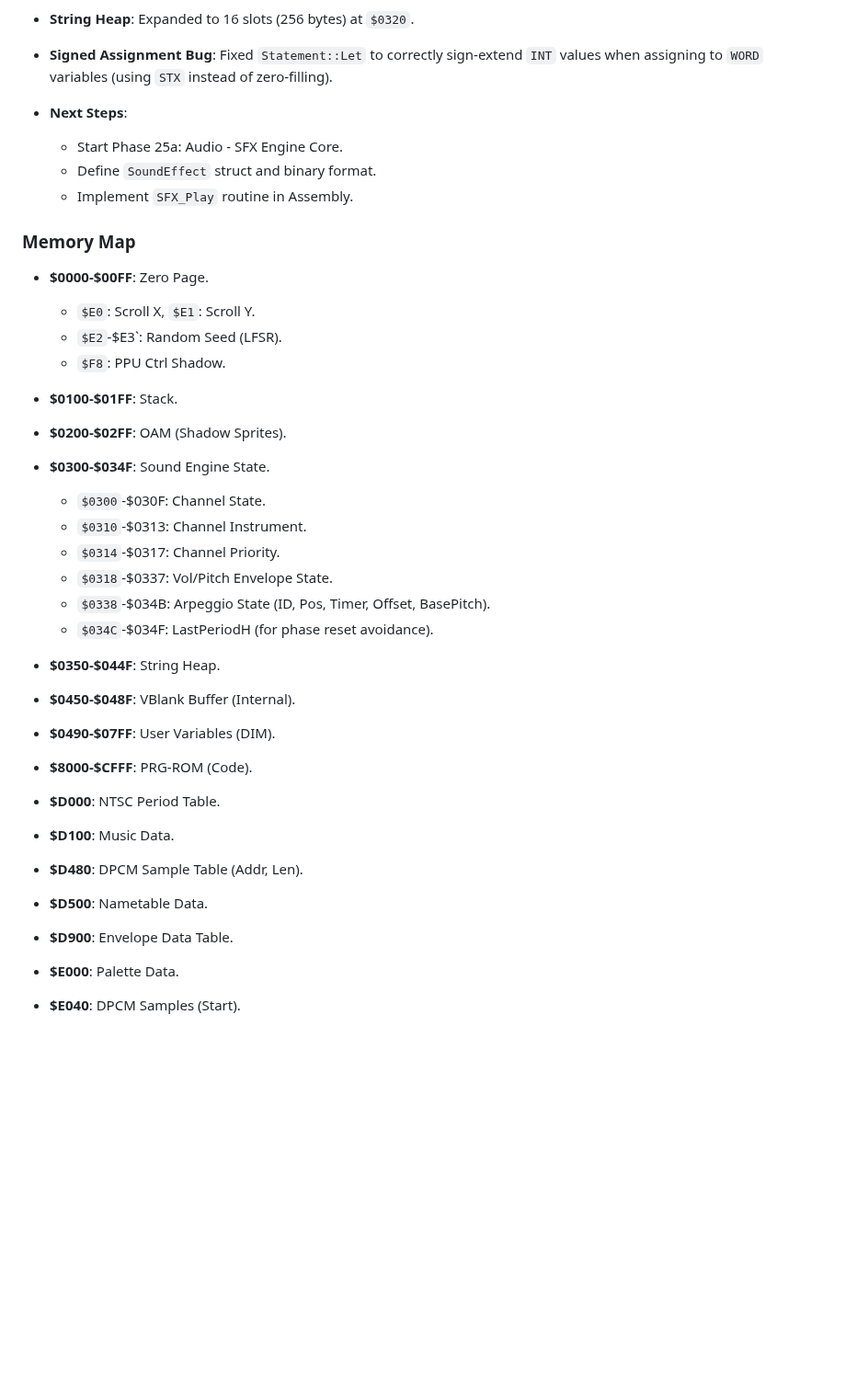
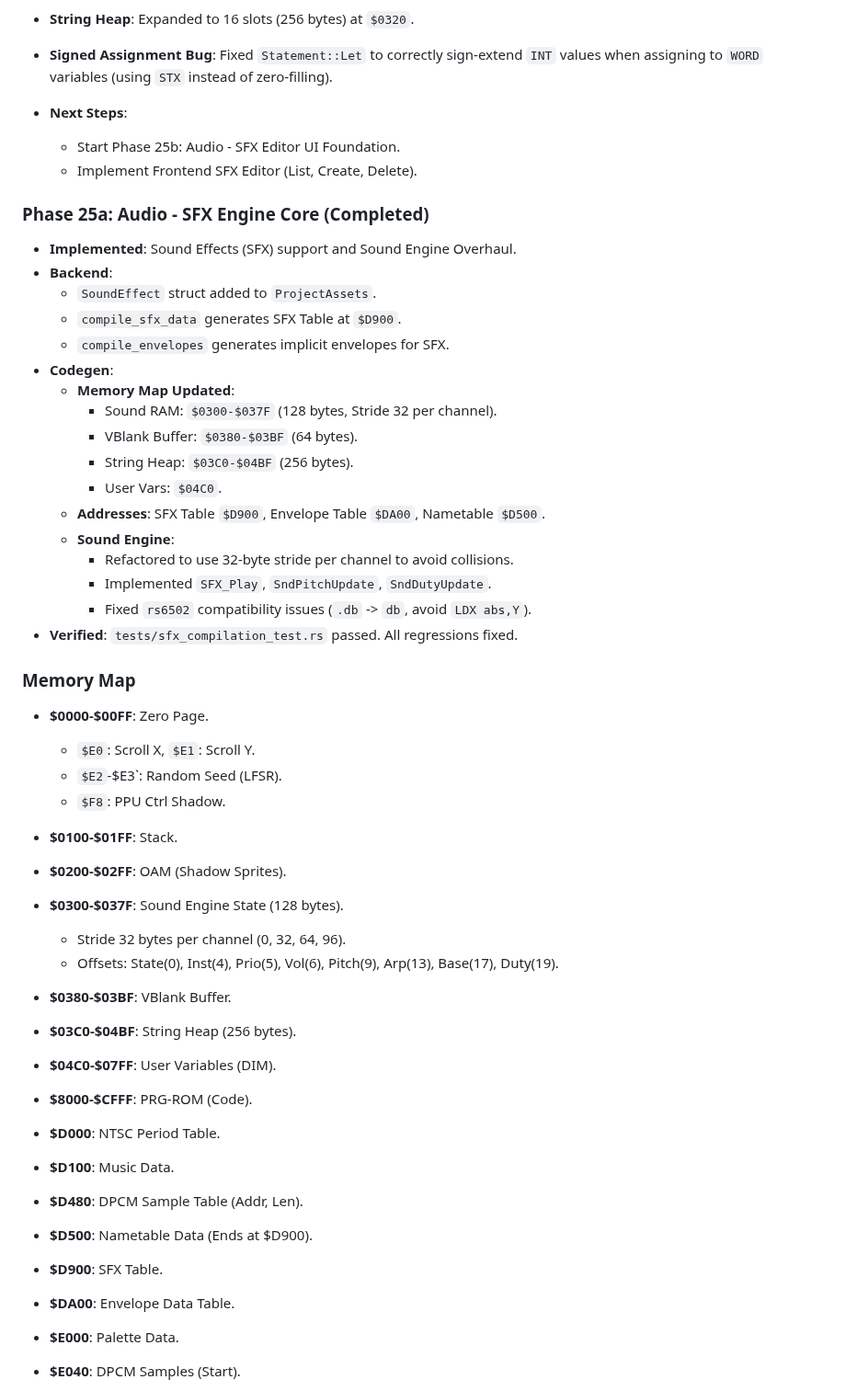
Before and after one commit to kd7tck/swissarmyNES, a Markdown page: AGENTS.md, the part around the change. Shown at 92% size. Rendered like a GitHub page; blank space fills up the shorter version.

Commit message:
Finalize Phase 25a: SFX Engine Core, Memory Map Overhaul, Brain Update

```diff
--- a/AGENTS.md
+++ b/AGENTS.md
@@ -94,9 +94,27 @@ Phase 1-23 are complete. Phase 24 is Next.
 - **Signed Assignment Bug**: Fixed `Statement::Let` to correctly sign-extend `INT` values when assigning to `WORD` variables (using `STX` instead of zero-filling).
 
 - **Next Steps**:
-    - Start Phase 25a: Audio - SFX Engine Core.
-    - Define `SoundEffect` struct and binary format.
-    - Implement `SFX_Play` routine in Assembly.
+    - Start Phase 25b: Audio - SFX Editor UI Foundation.
+    - Implement Frontend SFX Editor (List, Create, Delete).
+
+### Phase 25a: Audio - SFX Engine Core (Completed)
+- **Implemented**: Sound Effects (SFX) support and Sound Engine Overhaul.
+- **Backend**:
+    - `SoundEffect` struct added to `ProjectAssets`.
+    - `compile_sfx_data` generates SFX Table at `$D900`.
+    - `compile_envelopes` generates implicit envelopes for SFX.
+- **Codegen**:
+    - **Memory Map Updated**:
+        - Sound RAM: `$0300-$037F` (128 bytes, Stride 32 per channel).
+        - VBlank Buffer: `$0380-$03BF` (64 bytes).
+        - String Heap: `$03C0-$04BF` (256 bytes).
+        - User Vars: `$04C0`.
+    - **Addresses**: SFX Table `$D900`, Envelope Table `$DA00`, Nametable `$D500`.
+    - **Sound Engine**:
+        - Refactored to use 32-byte stride per channel to avoid collisions.
+        - Implemented `SFX_Play`, `SndPitchUpdate`, `SndDutyUpdate`.
+        - Fixed `rs6502` compatibility issues (`.db` -> `db`, avoid `LDX abs,Y`).
+- **Verified**: `tests/sfx_compilation_test.rs` passed. All regressions fixed.
 
 ### Memory Map
 - **$0000-$00FF**: Zero Page.
@@ -105,22 +123,19 @@ Phase 1-23 are complete. Phase 24 is Next.
     - `$F8`: PPU Ctrl Shadow.
 - **$0100-$01FF**: Stack.
 - **$0200-$02FF**: OAM (Shadow Sprites).
-- **$0300-$034F**: Sound Engine State.
-    - `$0300`-$030F: Channel State.
-    - `$0310`-$0313: Channel Instrument.
-    - `$0314`-$0317: Channel Priority.
-    - `$0318`-$0337: Vol/Pitch Envelope State.
-    - `$0338`-$034B: Arpeggio State (ID, Pos, Timer, Offset, BasePitch).
-    - `$034C`-$034F: LastPeriodH (for phase reset avoidance).
-- **$0350-$044F**: String Heap.
-- **$0450-$048F**: VBlank Buffer (Internal).
-- **$0490-$07FF**: User Variables (DIM).
+- **$0300-$037F**: Sound Engine State (128 bytes).
+    - Stride 32 bytes per channel (0, 32, 64, 96).
+    - Offsets: State(0), Inst(4), Prio(5), Vol(6), Pitch(9), Arp(13), Base(17), Duty(19).
+- **$0380-$03BF**: VBlank Buffer.
+- **$03C0-$04BF**: String Heap (256 bytes).
+- **$04C0-$07FF**: User Variables (DIM).
 - **$8000-$CFFF**: PRG-ROM (Code).
 - **$D000**: NTSC Period Table.
 - **$D100**: Music Data.
 - **$D480**: DPCM Sample Table (Addr, Len).
-- **$D500**: Nametable Data.
-- **$D900**: Envelope Data Table.
+- **$D500**: Nametable Data (Ends at $D900).
+- **$D900**: SFX Table.
+- **$DA00**: Envelope Data Table.
 - **$E000**: Palette Data.
 - **$E040**: DPCM Samples (Start).
 - **$FF00**: Data Tables (Vectors pointers).
```
